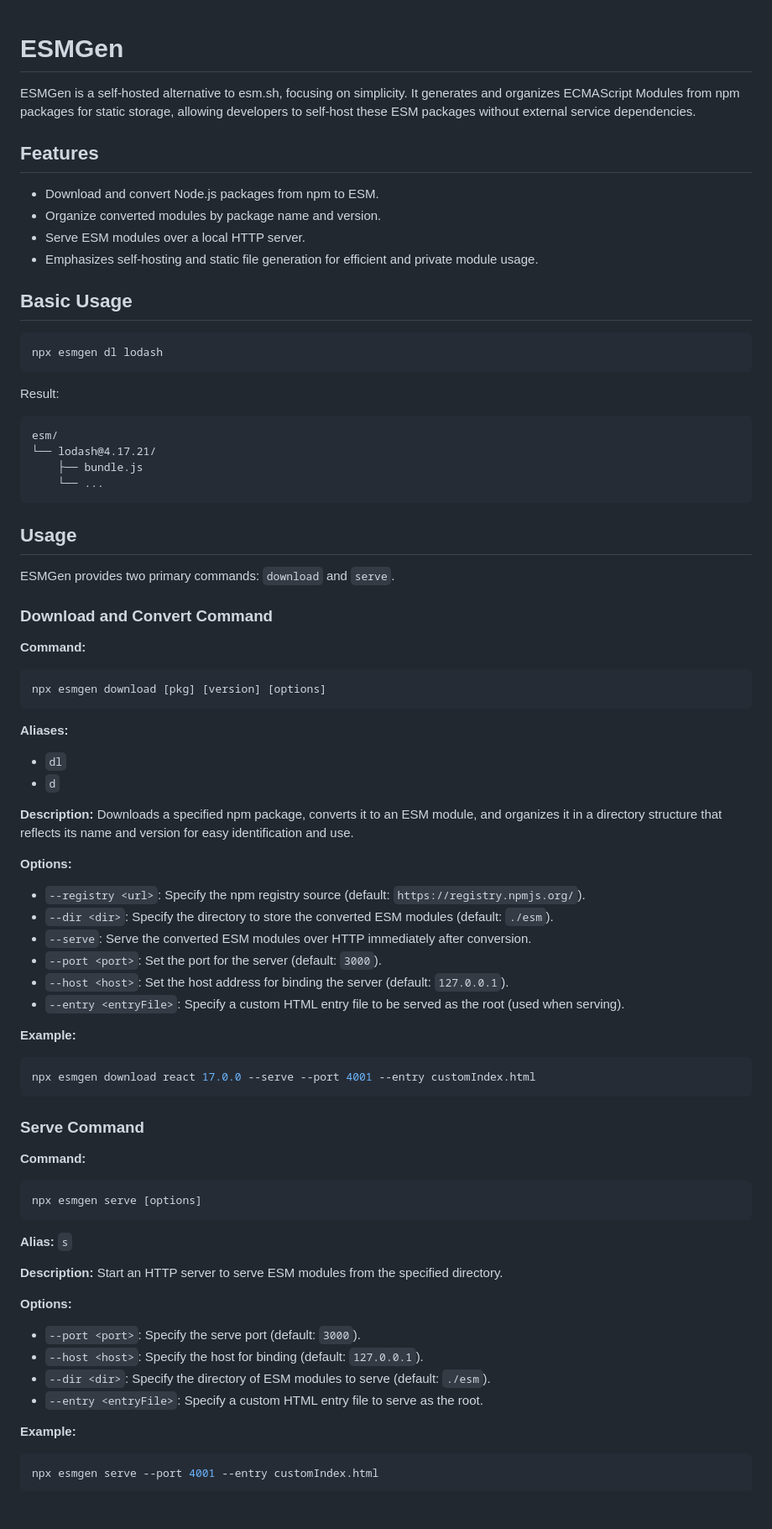
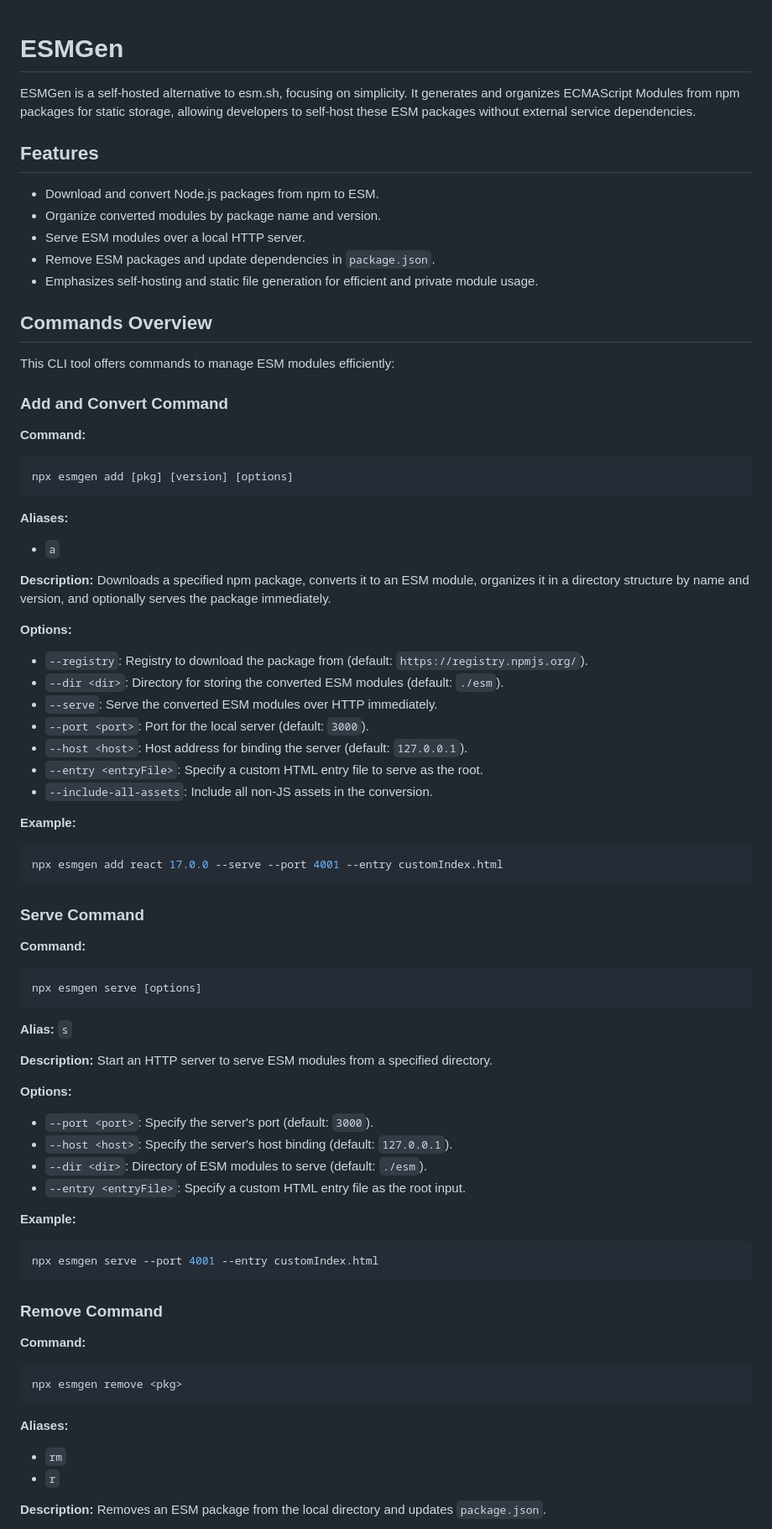
Before and after one commit to jmcudd/esmgen, a Markdown page: README.md, the part around one of its changes. Shown at 84% size. Drawn GitHub-style; blank space fills up the shorter version.

````diff
--- a/README.md
+++ b/README.md
@@ -1,4 +1,5 @@
 # ESMGen
+
 ESMGen is a self-hosted alternative to esm.sh, focusing on simplicity. It generates and organizes ECMAScript Modules from npm packages for static storage, allowing developers to self-host these ESM packages without external service dependencies.
 
 ## Features
@@ -6,56 +7,41 @@ ESMGen is a self-hosted alternative to esm.sh, focusing on simplicity. It genera
 - Download and convert Node.js packages from npm to ESM.
 - Organize converted modules by package name and version.
 - Serve ESM modules over a local HTTP server.
+- Remove ESM packages and update dependencies in `package.json`.
 - Emphasizes self-hosting and static file generation for efficient and private module usage.
 
+## Commands Overview
 
-## Basic Usage
+This CLI tool offers commands to manage ESM modules efficiently:
 
-```
-npx esmgen dl lodash
-```
-
-Result:
-
-```plaintext
-esm/
-└── lodash@4.17.21/
-    ├── bundle.js
-    └── ...
-```
-
-## Usage
-
-ESMGen provides two primary commands: `download` and `serve`.
-
-### Download and Convert Command
+### Add and Convert Command
 
 **Command:**
 
 ```bash
-npx esmgen download [pkg] [version] [options]
+npx esmgen add [pkg] [version] [options]
 ```
 
 **Aliases:**
 
-- `dl`
-- `d`
+- `a`
 
-**Description:** Downloads a specified npm package, converts it to an ESM module, and organizes it in a directory structure that reflects its name and version for easy identification and use.
+**Description:** Downloads a specified npm package, converts it to an ESM module, organizes it in a directory structure by name and version, and optionally serves the package immediately.
 
 **Options:**
 
-- `--registry <url>`: Specify the npm registry source (default: `https://registry.npmjs.org/`).
-- `--dir <dir>`: Specify the directory to store the converted ESM modules (default: `./esm`).
-- `--serve`: Serve the converted ESM modules over HTTP immediately after conversion.
-- `--port <port>`: Set the port for the server (default: `3000`).
-- `--host <host>`: Set the host address for binding the server (default: `127.0.0.1`).
-- `--entry <entryFile>`: Specify a custom HTML entry file to be served as the root (used when serving).
+- `--registry`: Registry to download the package from (default: `https://registry.npmjs.org/`).
+- `--dir <dir>`: Directory for storing the converted ESM modules (default: `./esm`).
+- `--serve`: Serve the converted ESM modules over HTTP immediately.
+- `--port <port>`: Port for the local server (default: `3000`).
+- `--host <host>`: Host address for binding the server (default: `127.0.0.1`).
+- `--entry <entryFile>`: Specify a custom HTML entry file to serve as the root.
+- `--include-all-assets`: Include all non-JS assets in the conversion.
 
 **Example:**
 
 ```bash
-npx esmgen download react 17.0.0 --serve --port 4001 --entry customIndex.html
+npx esmgen add react 17.0.0 --serve --port 4001 --entry customIndex.html
 ```
 
 ### Serve Command
@@ -68,14 +54,14 @@ npx esmgen serve [options]
 
 **Alias:** `s`
 
-**Description:** Start an HTTP server to serve ESM modules from the specified directory.
+**Description:** Start an HTTP server to serve ESM modules from a specified directory.
 
 **Options:**
 
-- `--port <port>`: Specify the serve port (default: `3000`).
-- `--host <host>`: Specify the host for binding (default: `127.0.0.1`).
-- `--dir <dir>`: Specify the directory of ESM modules to serve (default: `./esm`).
-- `--entry <entryFile>`: Specify a custom HTML entry file to serve as the root.
+- `--port <port>`: Specify the server's port (default: `3000`).
+- `--host <host>`: Specify the server's host binding (default: `127.0.0.1`).
+- `--dir <dir>`: Directory of ESM modules to serve (default: `./esm`).
+- `--entry <entryFile>`: Specify a custom HTML entry file as the root input.
 
 **Example:**
 
@@ -83,3 +69,18 @@ npx esmgen serve [options]
 npx esmgen serve --port 4001 --entry customIndex.html
 ```
 
+### Remove Command
+
+**Command:**
+
+```bash
+npx esmgen remove <pkg>
+```
+
+**Aliases:**
+
+- `rm`
+- `r`
+
+**Description:** Removes an ESM package from the local directory and updates `package.json`.
+
````
Also changed, not shown: other parts of README.md (+11 -7 lines).
